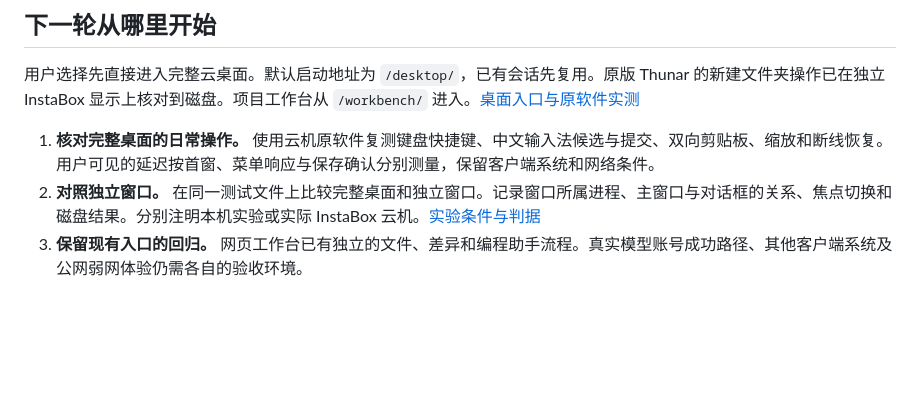
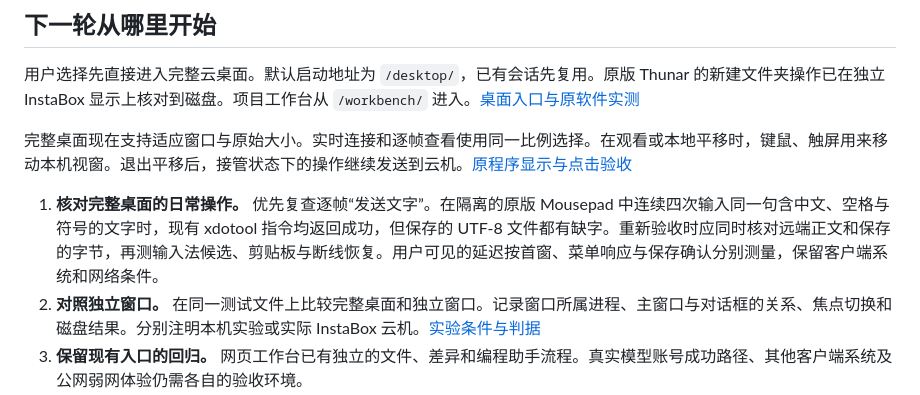
Before and after one commit to yunxikj6/GUI, a Markdown page: AGENTS.md, the part around the change. Drawn GitHub-style; blank space fills up the shorter version.

```diff
--- a/AGENTS.md
+++ b/AGENTS.md
@@ -72,6 +72,8 @@ Git 差异可按 `staged` 和 `unstaged` 分开读取。状态中的 `diffScopes
 
 用户选择先直接进入完整云桌面。默认启动地址为 `/desktop/`，已有会话先复用。原版 Thunar 的新建文件夹操作已在独立 InstaBox 显示上核对到磁盘。项目工作台从 `/workbench/` 进入。[桌面入口与原软件实测](docs/validation-desktop-entry.md)
 
-1. **核对完整桌面的日常操作。** 使用云机原软件复测键盘快捷键、中文输入法候选与提交、双向剪贴板、缩放和断线恢复。用户可见的延迟按首窗、菜单响应与保存确认分别测量，保留客户端系统和网络条件。
+完整桌面现在支持适应窗口与原始大小。实时连接和逐帧查看使用同一比例选择。在观看或本地平移时，键鼠、触屏用来移动本机视窗。退出平移后，接管状态下的操作继续发送到云机。[原程序显示与点击验收](docs/validation-desktop-scale.md)
+
+1. **核对完整桌面的日常操作。** 优先复查逐帧“发送文字”。在隔离的原版 Mousepad 中连续四次输入同一句含中文、空格与符号的文字时，现有 xdotool 指令均返回成功，但保存的 UTF-8 文件都有缺字。重新验收时应同时核对远端正文和保存的字节，再测输入法候选、剪贴板与断线恢复。用户可见的延迟按首窗、菜单响应与保存确认分别测量，保留客户端系统和网络条件。
 2. **对照独立窗口。** 在同一测试文件上比较完整桌面和独立窗口。记录窗口所属进程、主窗口与对话框的关系、焦点切换和磁盘结果。分别注明本机实验或实际 InstaBox 云机。[实验条件与判据](docs/technology-review.md)
 3. **保留现有入口的回归。** 网页工作台已有独立的文件、差异和编程助手流程。真实模型账号成功路径、其他客户端系统及公网弱网体验仍需各自的验收环境。
```
Also changed, not shown: README.md (+3 -0 lines), docs/requirements.md (+1 -1 lines), docs/validation-desktop-scale.md (added, +46 -0 lines), docs/desktop-scale-fit.png (added), docs/desktop-scale-original.png (added), 6 other files.
